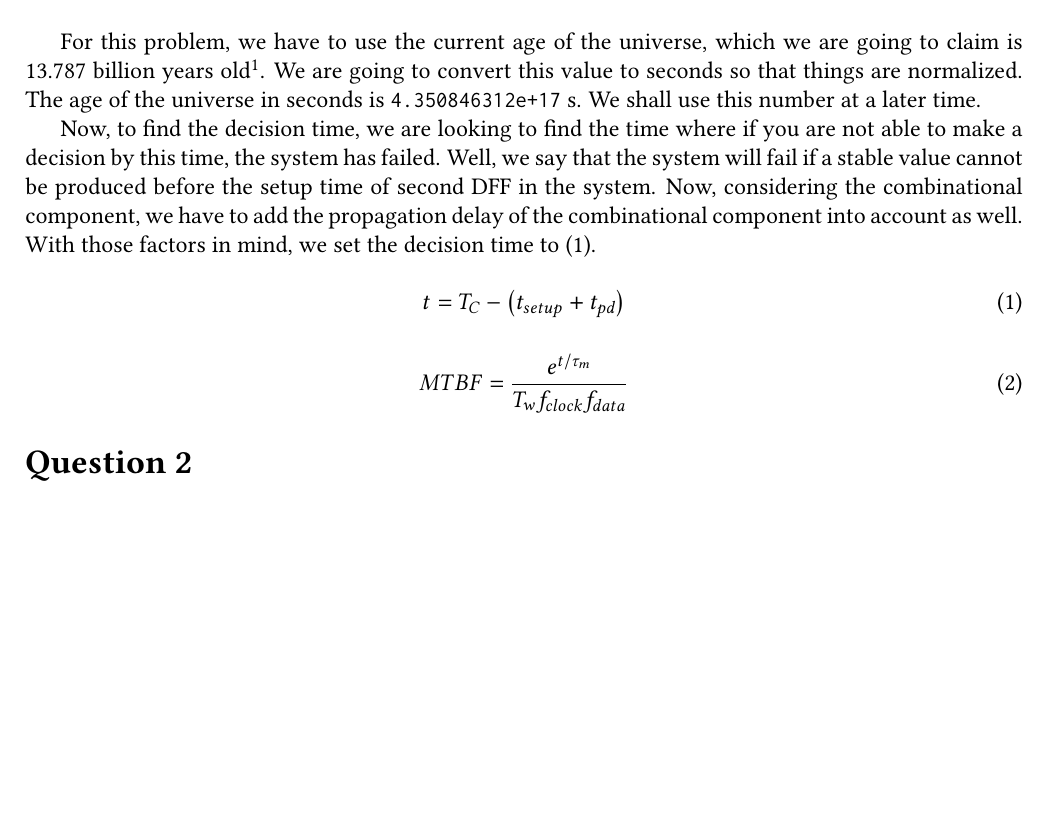
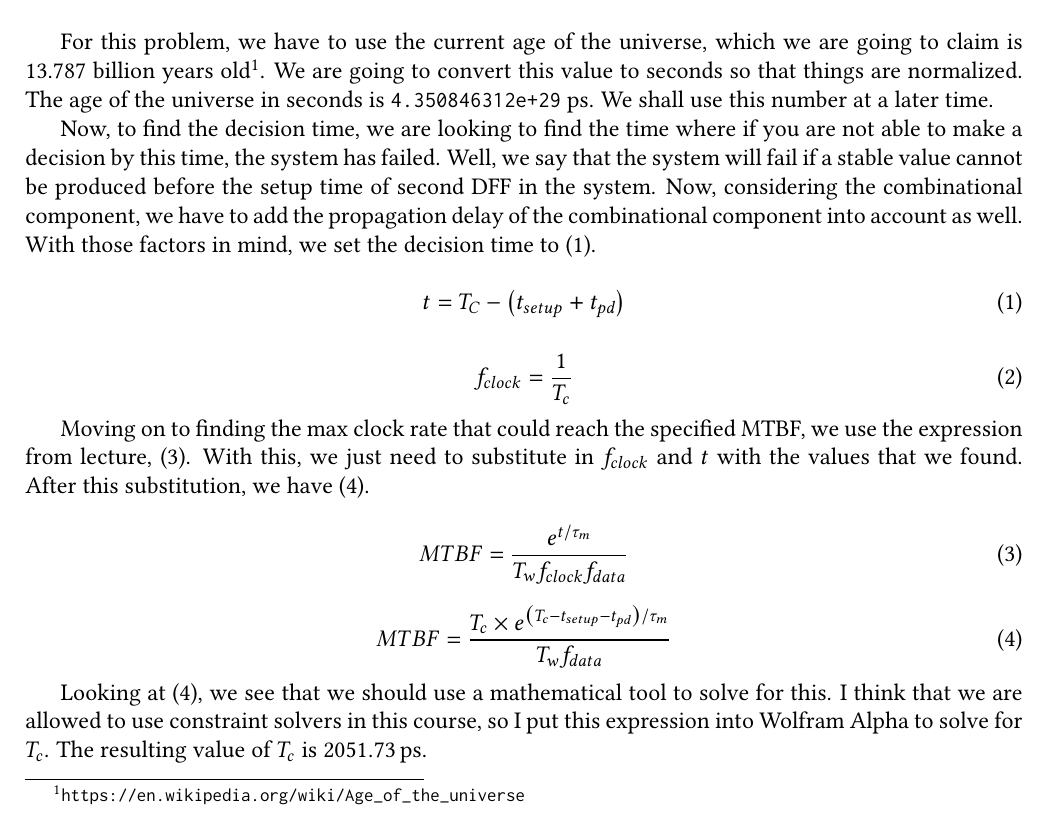
Before and after one commit to waridh/ece-403-assignment, a LaTeX problem sheet (assignment-9/assignment-9.tex): part of page 1 of 2, cut so that both start at the same text, the shorter picture padded with empty space. Compiled offline with pdfLaTeX.

Commit message:
did question 1

```diff
--- a/assignment-9/assignment-9.tex
+++ b/assignment-9/assignment-9.tex
@@ -61,11 +61,12 @@ If there’s no closed form solution, try a recurrence relation (i.e. \(x = f(x)
 \end{figure}
 
 For this problem, we have to use the current age of the universe, which we are going to claim is 13.787 billion years old\footnote{\url{https://en.wikipedia.org/wiki/Age\_of\_the\_universe}}.
-We are going to convert this value to seconds so that things are normalized. The age of the universe in seconds is \texttt{4.350846312e+17} \unit{\s}.
+We are going to convert this value to seconds so that things are normalized. The age of the universe in seconds is \texttt{4.350846312e+29}  \unit{\pico\s}.
 We shall use this number at a later time.
 
 Now, to find the decision time, we are looking to find the time where if you are not able to make a decision by this time, the system has failed.
-Well, we say that the system will fail if a stable value cannot be produced before the setup time of second DFF in the system. Now, considering the combinational component, we have to add the propagation delay of the combinational component into account as well.
+Well, we say that the system will fail if a stable value cannot be produced before the setup time of second DFF in the system.
+Now, considering the combinational component, we have to add the propagation delay of the combinational component into account as well.
 With those factors in mind, we set the decision time to (\ref{eq-decision-time}).
 
 \begin{equation}
@@ -73,8 +74,25 @@ With those factors in mind, we set the decision time to (\ref{eq-decision-time})
 t = T_{C} - \left( t_{setup} + t_{pd} \right)
 \end{equation}
 
+\begin{equation}
+f_{clock} = \frac{1}{T_c}
+\end{equation}
+
+Moving on to finding the max clock rate that could reach the specified MTBF, we use the expression from lecture, (\ref{eq-mtbf}).
+With this, we just need to substitute in \(f_{clock}\) and \(t\) with the values that we found.
+After this substitution, we have (\ref{eq-new-mtbf}).
 
 \begin{equation}
+\label{eq-mtbf}
 MTBF = \frac{e^{t/ \tau_m}}{T_w f_{clock} f_{data}}
 \end{equation}
+
+\begin{equation}
+\label{eq-new-mtbf}
+  MTBF = \frac{ T_c \times e^{\left( T_c - t_{setup} - t_{pd} \right) / \tau_m}}{T_w f_{data} }
+\end{equation}
+
+Looking at (\ref{eq-new-mtbf}), we see that we should use a mathematical tool to solve for this.
+I think that we are allowed to use constraint solvers in this course, so I put this expression into Wolfram Alpha to solve for \(T_{c}\).
+The resulting value of \(T_{c}\) is \qty{2051.73}{\pico\s}.
 \section*{Question 2}
```
Also changed, not shown: assignment-9/assignment-9.pdf, assignment-9/assignment-9.tex (6 more changed lines), 1 other file.
